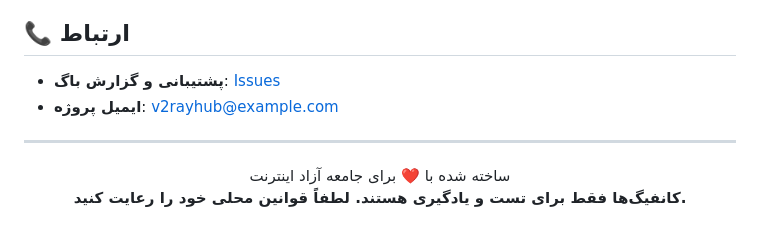
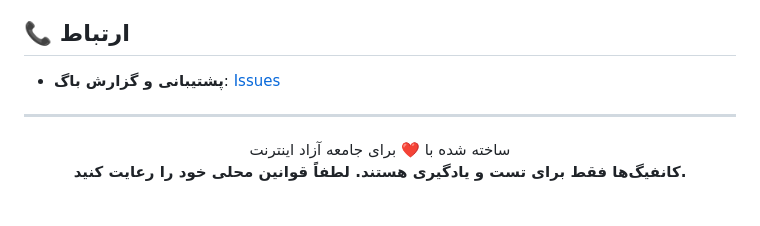
Before and after one commit to hosseinit1988/configv2ray, a Markdown page: README.md, the part around the change. Rendered like a GitHub page.

```diff
--- a/README.md
+++ b/README.md
@@ -211,7 +211,6 @@ const BARRY_FAR_URLS = [
 ## 📞 ارتباط
 
 - **پشتیبانی و گزارش باگ**: [Issues](https://github.com/your-username/v2ray-config-hub/issues)
-- **ایمیل پروژه**: v2rayhub@example.com
 
 ---
 
```
